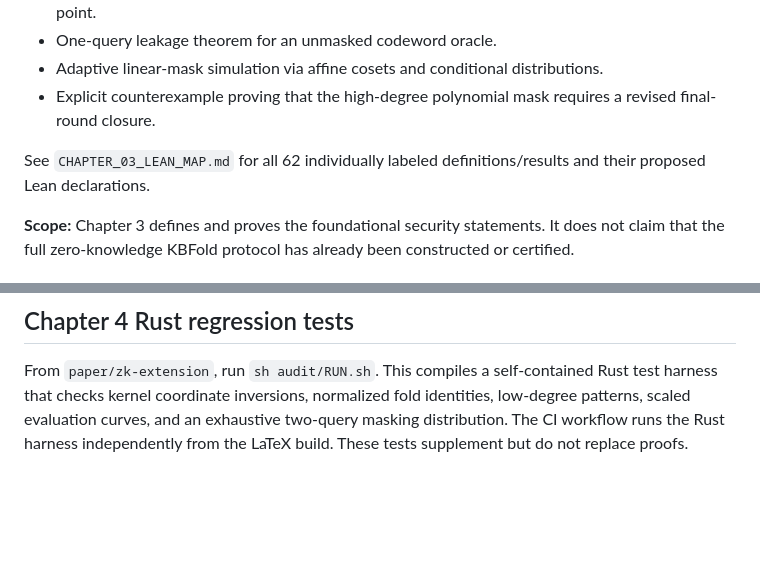
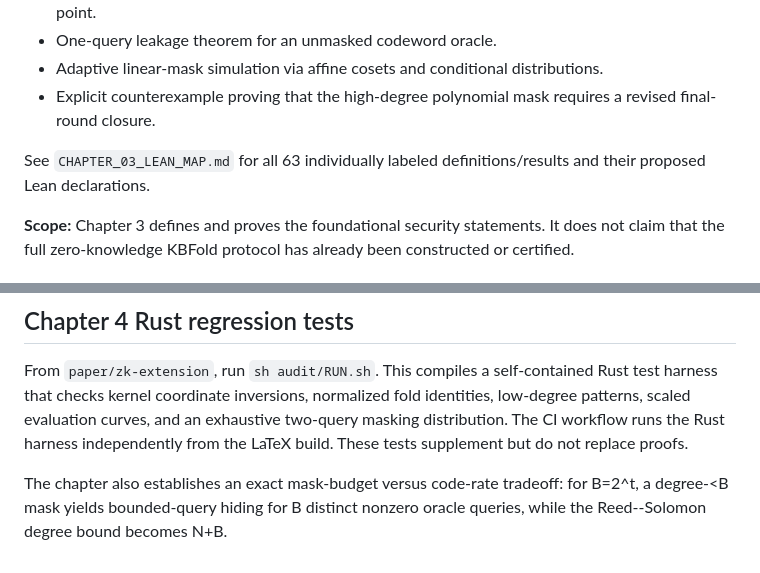
Before and after one commit to qoosmo/kbfold, a Markdown page: paper/zk-extension/README.md, 2 parts joined by grey strips. Rendered like a GitHub page; blank space fills up the shorter version.

Commit message:
Finalize Chapter 4 proof audit: README.md

```diff
--- a/paper/zk-extension/README.md
+++ b/paper/zk-extension/README.md
@@ -70,7 +70,7 @@ Original reference: https://github.com/qoosmo/kbfold
 - Adaptive linear-mask simulation via affine cosets and conditional distributions.
 - Explicit counterexample proving that the high-degree polynomial mask requires a revised final-round closure.
 
-See `CHAPTER_03_LEAN_MAP.md` for all 62 individually labeled definitions/results and their proposed Lean declarations.
+See `CHAPTER_03_LEAN_MAP.md` for all 63 individually labeled definitions/results and their proposed Lean declarations.
 
 **Scope:** Chapter 3 defines and proves the foundational security statements. It does not claim that the full zero-knowledge KBFold protocol has already been constructed or certified.
 
@@ -81,3 +81,5 @@ This chapter develops the original kernel basis over arbitrary fields, including
 ## Chapter 4 Rust regression tests
 
 From `paper/zk-extension`, run `sh audit/RUN.sh`. This compiles a self-contained Rust test harness that checks kernel coordinate inversions, normalized fold identities, low-degree patterns, scaled evaluation curves, and an exhaustive two-query masking distribution. The CI workflow runs the Rust harness independently from the LaTeX build. These tests supplement but do not replace proofs.
+
+The chapter also establishes an exact mask-budget versus code-rate tradeoff: for B=2^t, a degree-<B mask yields bounded-query hiding for B distinct nonzero oracle queries, while the Reed--Solomon degree bound becomes N+B.
```
